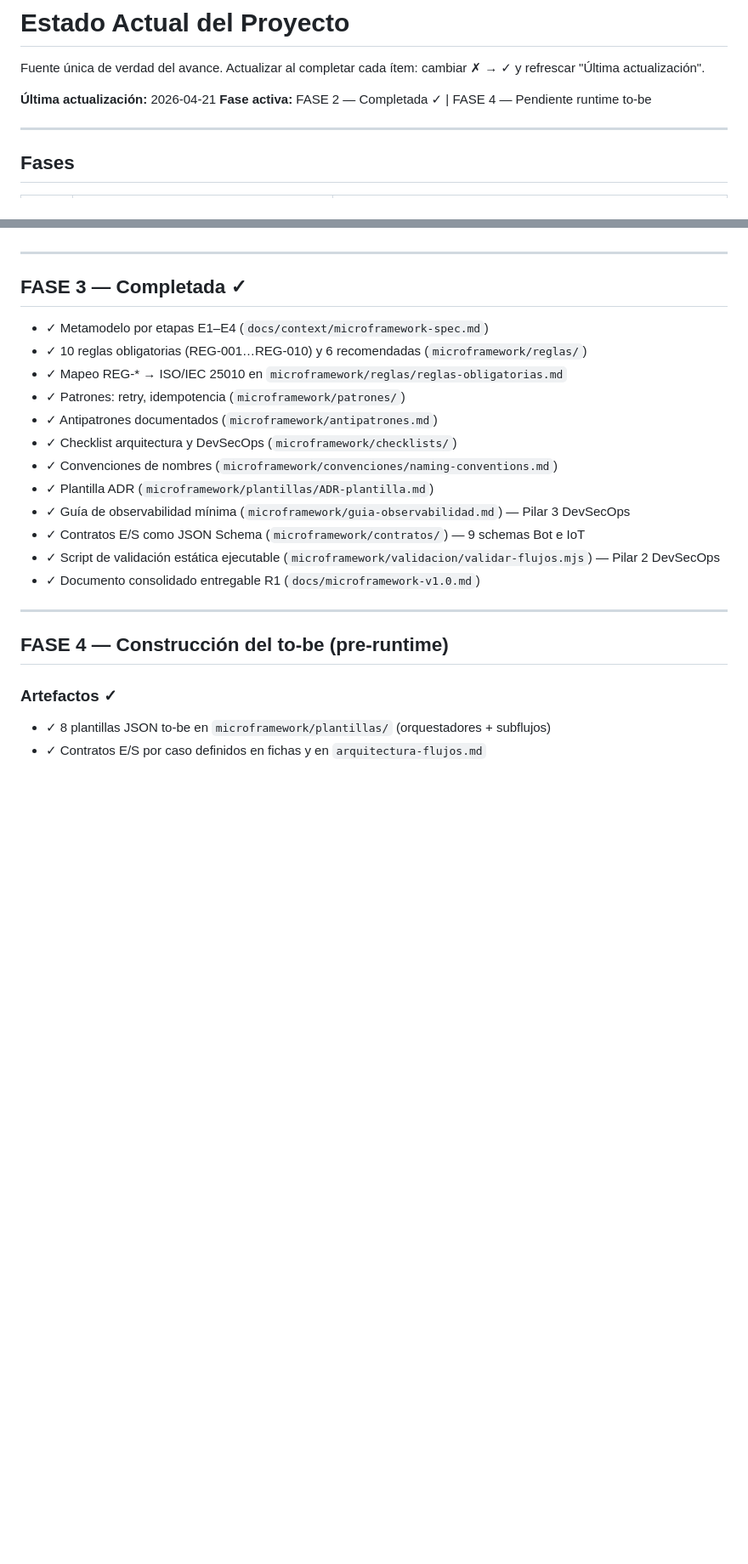
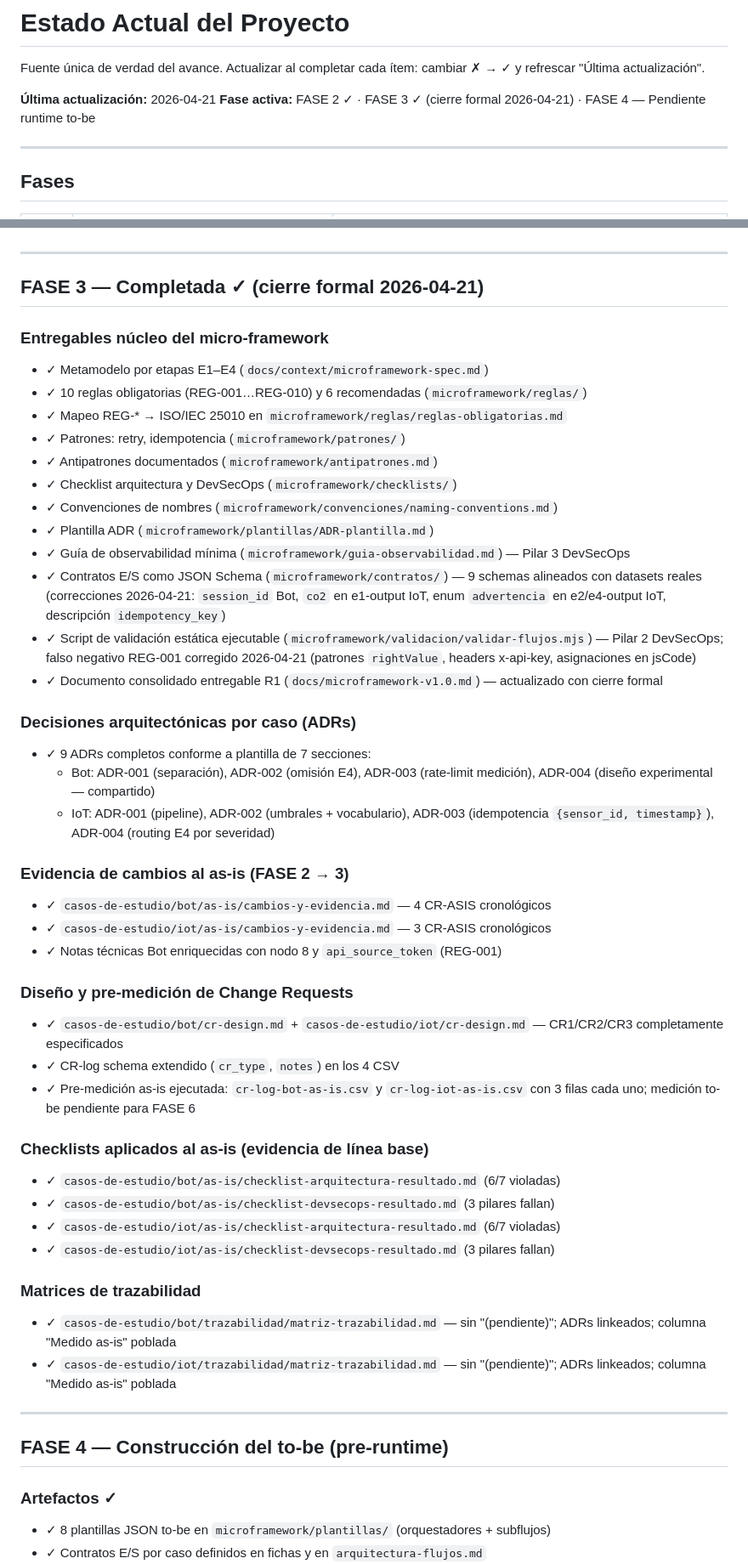
Before and after one commit to eliangilsierra/n8n-microframework, a Markdown page: estado-actual.md, 2 parts joined by grey strips. Shown at 85% size. GitHub-like rendering; blank space fills up the shorter version.

```diff
--- a/estado-actual.md
+++ b/estado-actual.md
@@ -4,7 +4,7 @@ Fuente única de verdad del avance. Actualizar al completar cada ítem: cambiar
 refrescar "Última actualización".
 
 **Última actualización:** 2026-04-21
-**Fase activa:** FASE 2 — Completada ✓ | FASE 4 — Pendiente runtime to-be
+**Fase activa:** FASE 2 ✓ · FASE 3 ✓ (cierre formal 2026-04-21) · FASE 4 — Pendiente runtime to-be
 
 ---
 
@@ -114,8 +114,9 @@ refrescar "Última actualización".
 
 ---
 
-## FASE 3 — Completada ✓
+## FASE 3 — Completada ✓ (cierre formal 2026-04-21)
 
+### Entregables núcleo del micro-framework
 - ✓ Metamodelo por etapas E1–E4 (`docs/context/microframework-spec.md`)
 - ✓ 10 reglas obligatorias (REG-001…REG-010) y 6 recomendadas (`microframework/reglas/`)
 - ✓ Mapeo REG-* → ISO/IEC 25010 en `microframework/reglas/reglas-obligatorias.md`
@@ -125,9 +126,34 @@ refrescar "Última actualización".
 - ✓ Convenciones de nombres (`microframework/convenciones/naming-conventions.md`)
 - ✓ Plantilla ADR (`microframework/plantillas/ADR-plantilla.md`)
 - ✓ Guía de observabilidad mínima (`microframework/guia-observabilidad.md`) — Pilar 3 DevSecOps
-- ✓ Contratos E/S como JSON Schema (`microframework/contratos/`) — 9 schemas Bot e IoT
-- ✓ Script de validación estática ejecutable (`microframework/validacion/validar-flujos.mjs`) — Pilar 2 DevSecOps
-- ✓ Documento consolidado entregable R1 (`docs/microframework-v1.0.md`)
+- ✓ Contratos E/S como JSON Schema (`microframework/contratos/`) — 9 schemas alineados con datasets reales (correcciones 2026-04-21: `session_id` Bot, `co2` en e1-output IoT, enum `advertencia` en e2/e4-output IoT, descripción `idempotency_key`)
+- ✓ Script de validación estática ejecutable (`microframework/validacion/validar-flujos.mjs`) — Pilar 2 DevSecOps; falso negativo REG-001 corregido 2026-04-21 (patrones `rightValue`, headers x-api-key, asignaciones en jsCode)
+- ✓ Documento consolidado entregable R1 (`docs/microframework-v1.0.md`) — actualizado con cierre formal
+
+### Decisiones arquitectónicas por caso (ADRs)
+- ✓ 9 ADRs completos conforme a plantilla de 7 secciones:
+  - Bot: ADR-001 (separación), ADR-002 (omisión E4), ADR-003 (rate-limit medición), ADR-004 (diseño experimental — compartido)
+  - IoT: ADR-001 (pipeline), ADR-002 (umbrales + vocabulario), ADR-003 (idempotencia `{sensor_id, timestamp}`), ADR-004 (routing E4 por severidad)
+
+### Evidencia de cambios al as-is (FASE 2 → 3)
+- ✓ `casos-de-estudio/bot/as-is/cambios-y-evidencia.md` — 4 CR-ASIS cronológicos
+- ✓ `casos-de-estudio/iot/as-is/cambios-y-evidencia.md` — 3 CR-ASIS cronológicos
+- ✓ Notas técnicas Bot enriquecidas con nodo 8 y `api_source_token` (REG-001)
+
+### Diseño y pre-medición de Change Requests
+- ✓ `casos-de-estudio/bot/cr-design.md` + `casos-de-estudio/iot/cr-design.md` — CR1/CR2/CR3 completamente especificados
+- ✓ CR-log schema extendido (`cr_type`, `notes`) en los 4 CSV
+- ✓ Pre-medición as-is ejecutada: `cr-log-bot-as-is.csv` y `cr-log-iot-as-is.csv` con 3 filas cada uno; medición to-be pendiente para FASE 6
+
+### Checklists aplicados al as-is (evidencia de línea base)
+- ✓ `casos-de-estudio/bot/as-is/checklist-arquitectura-resultado.md` (6/7 violadas)
+- ✓ `casos-de-estudio/bot/as-is/checklist-devsecops-resultado.md` (3 pilares fallan)
+- ✓ `casos-de-estudio/iot/as-is/checklist-arquitectura-resultado.md` (6/7 violadas)
+- ✓ `casos-de-estudio/iot/as-is/checklist-devsecops-resultado.md` (3 pilares fallan)
+
+### Matrices de trazabilidad
+- ✓ `casos-de-estudio/bot/trazabilidad/matriz-trazabilidad.md` — sin "(pendiente)"; ADRs linkeados; columna "Medido as-is" poblada
+- ✓ `casos-de-estudio/iot/trazabilidad/matriz-trazabilidad.md` — sin "(pendiente)"; ADRs linkeados; columna "Medido as-is" poblada
 
 ---
 
```
Also changed, not shown: docs/microframework-v1.0.md (+32 -8 lines), 1 other file.
